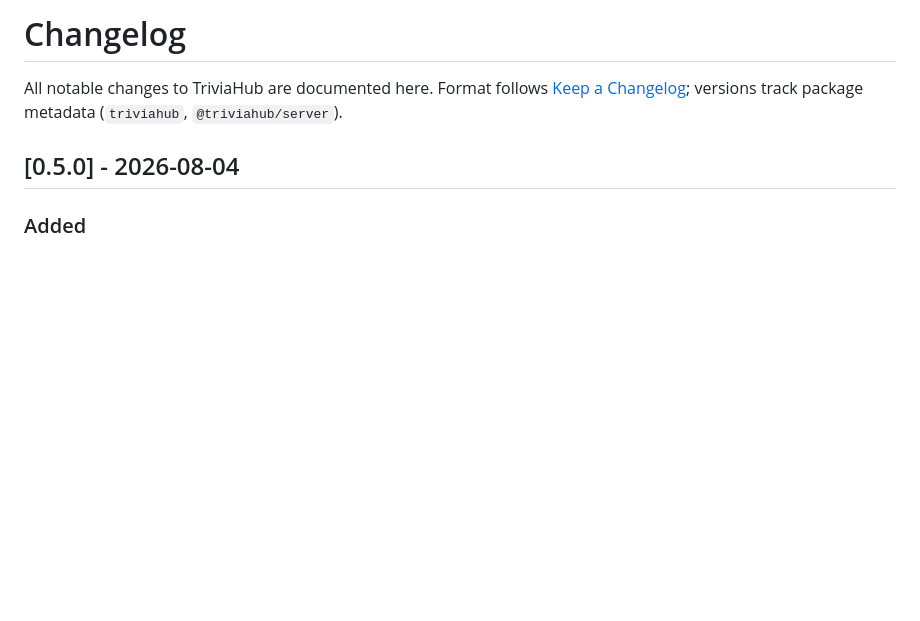
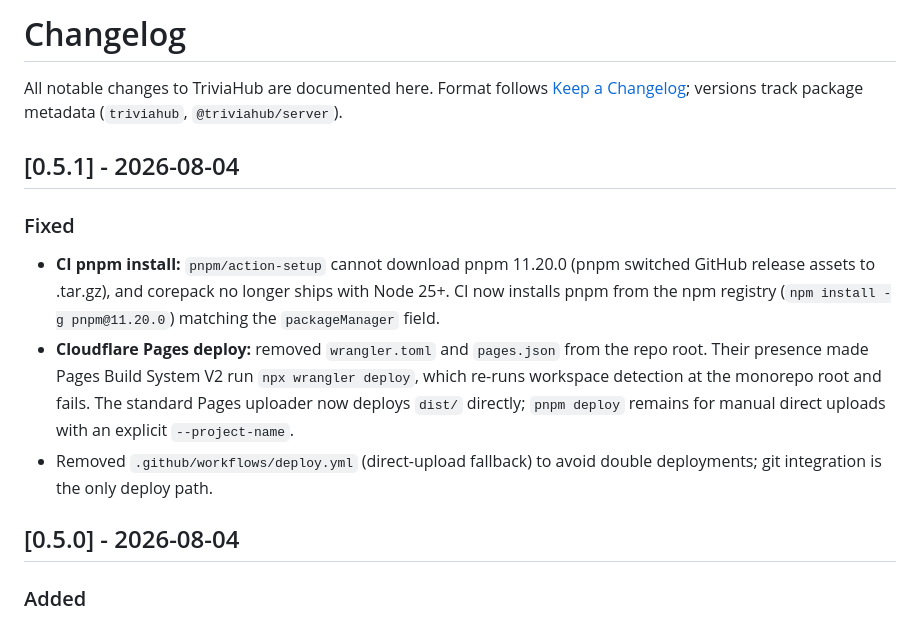
Before and after one commit to leviackerman05/trivia, a Markdown page: docs/CHANGELOG.md, the part around the change. Drawn GitHub-style; blank space fills up the shorter version.

Commit message:
docs: changelog 0.5.1 (CI pnpm install + Pages deploy fixes)

```diff
--- a/docs/CHANGELOG.md
+++ b/docs/CHANGELOG.md
@@ -3,6 +3,23 @@
 All notable changes to TriviaHub are documented here. Format follows
 [Keep a Changelog](https://keepachangelog.com/); versions track package
 metadata (`triviahub`, `@triviahub/server`).
+
+## [0.5.1] - 2026-08-04
+
+### Fixed
+
+- **CI pnpm install:** `pnpm/action-setup` cannot download pnpm 11.20.0
+  (pnpm switched GitHub release assets to .tar.gz), and corepack no longer
+  ships with Node 25+. CI now installs pnpm from the npm registry
+  (`npm install -g pnpm@11.20.0`) matching the `packageManager` field.
+- **Cloudflare Pages deploy:** removed `wrangler.toml` and `pages.json` from
+  the repo root. Their presence made Pages Build System V2 run
+  `npx wrangler deploy`, which re-runs workspace detection at the monorepo
+  root and fails. The standard Pages uploader now deploys `dist/` directly;
+  `pnpm deploy` remains for manual direct uploads with an explicit
+  `--project-name`.
+- Removed `.github/workflows/deploy.yml` (direct-upload fallback) to avoid
+  double deployments; git integration is the only deploy path.
 
 ## [0.5.0] - 2026-08-04
 
```
